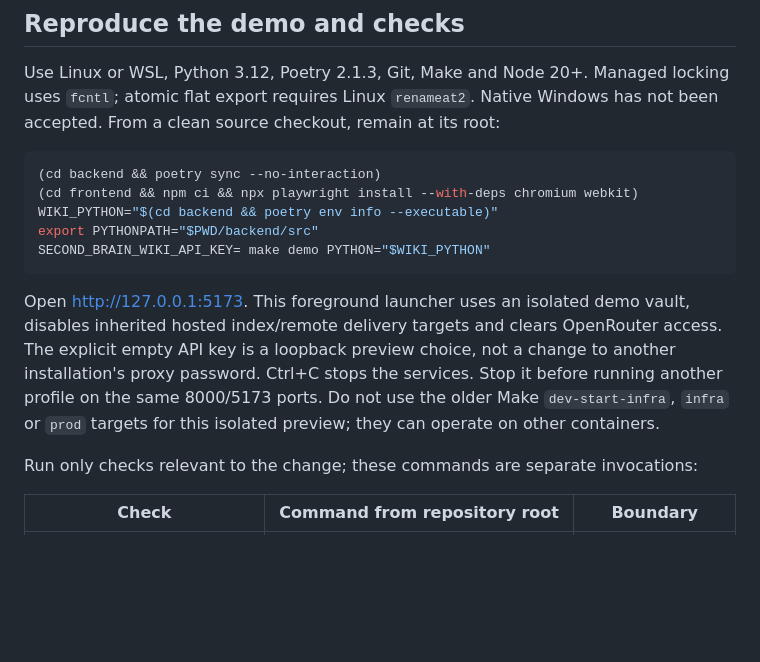
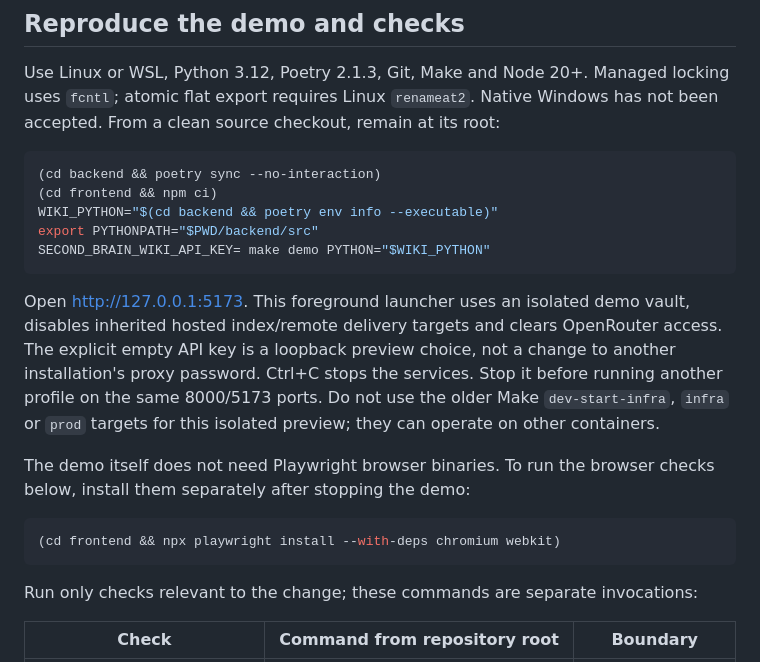
Before and after one commit to JonasKruegerCode/SecondBrain, a Markdown page: documentation/review-handoff.md, the part around the change. GitHub-like rendering; blank space fills up the shorter version.

Commit message:
docs: keep demo setup independent of browser acceptance downloads

````diff
--- a/documentation/review-handoff.md
+++ b/documentation/review-handoff.md
@@ -237,7 +237,7 @@ Windows has not been accepted. From a clean source checkout, remain at its root:
 
 ```sh
 (cd backend && poetry sync --no-interaction)
-(cd frontend && npm ci && npx playwright install --with-deps chromium webkit)
+(cd frontend && npm ci)
 WIKI_PYTHON="$(cd backend && poetry env info --executable)"
 export PYTHONPATH="$PWD/backend/src"
 SECOND_BRAIN_WIKI_API_KEY= make demo PYTHON="$WIKI_PYTHON"
@@ -250,6 +250,13 @@ another installation's proxy password. Ctrl+C stops the services. Stop it before
 running another profile on the same 8000/5173 ports. Do not use the older Make
 `dev-start-infra`, `infra` or `prod` targets for this isolated preview; they can
 operate on other containers.
+
+The demo itself does not need Playwright browser binaries. To run the browser
+checks below, install them separately after stopping the demo:
+
+```sh
+(cd frontend && npx playwright install --with-deps chromium webkit)
+```
 
 Run only checks relevant to the change; these commands are separate invocations:
 
````
